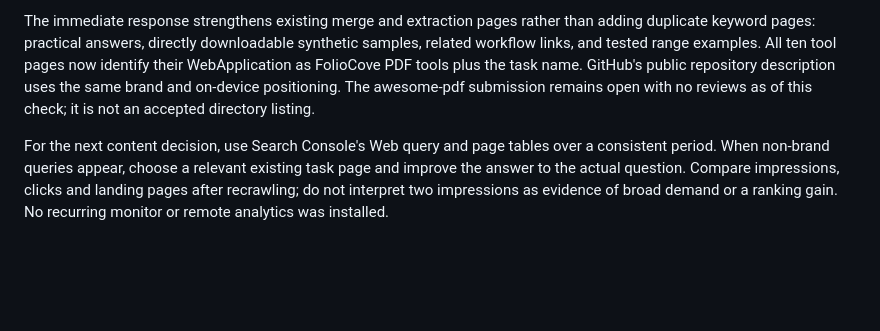
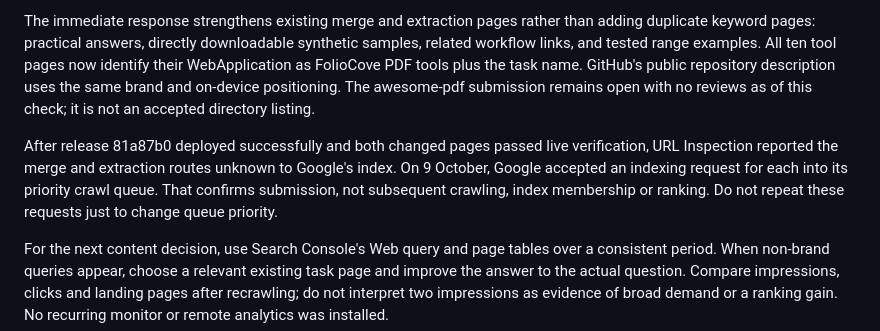
Before and after one commit to mehbul/FolioCove, a Markdown page: docs/SEARCH-DISCOVERY.md, the part around the change. GitHub-like rendering; blank space fills up the shorter version.

```diff
--- a/docs/SEARCH-DISCOVERY.md
+++ b/docs/SEARCH-DISCOVERY.md
@@ -7,6 +7,8 @@ On 9 October 2026, Search Console still reported the homepage indexed. The 28-da
 The same day's manual, non-personalized Google check in India found FolioCove second among regular web results for “foliocove pdf,” below an unrelated Folio PDF app. FolioCove was absent from page one for “pdf,” “free pdf tools” and “merge pdf online.” Bare “foliocove” was corrected to “folio cover.” These are observations from one session, not a universal or stable ranking.
 
 The immediate response strengthens existing merge and extraction pages rather than adding duplicate keyword pages: practical answers, directly downloadable synthetic samples, related workflow links, and tested range examples. All ten tool pages now identify their WebApplication as FolioCove PDF tools plus the task name. GitHub's public repository description uses the same brand and on-device positioning. The awesome-pdf submission remains open with no reviews as of this check; it is not an accepted directory listing.
+
+After release 81a87b0 deployed successfully and both changed pages passed live verification, URL Inspection reported the merge and extraction routes unknown to Google's index. On 9 October, Google accepted an indexing request for each into its priority crawl queue. That confirms submission, not subsequent crawling, index membership or ranking. Do not repeat these requests just to change queue priority.
 
 For the next content decision, use Search Console's Web query and page tables over a consistent period. When non-brand queries appear, choose a relevant existing task page and improve the answer to the actual question. Compare impressions, clicks and landing pages after recrawling; do not interpret two impressions as evidence of broad demand or a ranking gain. No recurring monitor or remote analytics was installed.
 
```
Also changed, not shown: docs/audits/2026-10-09-task-discovery-loading.md (+3 -1 lines).
